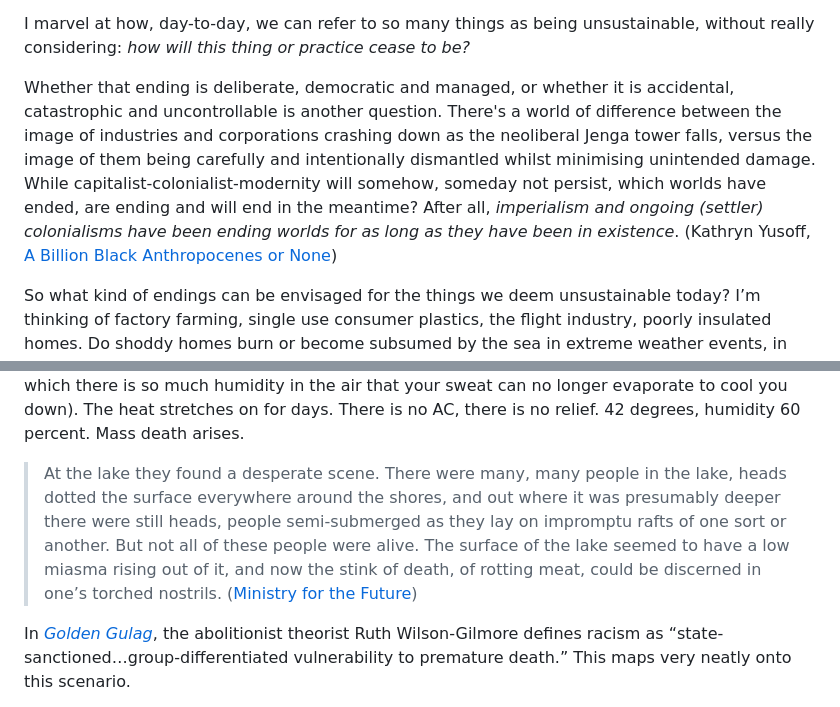
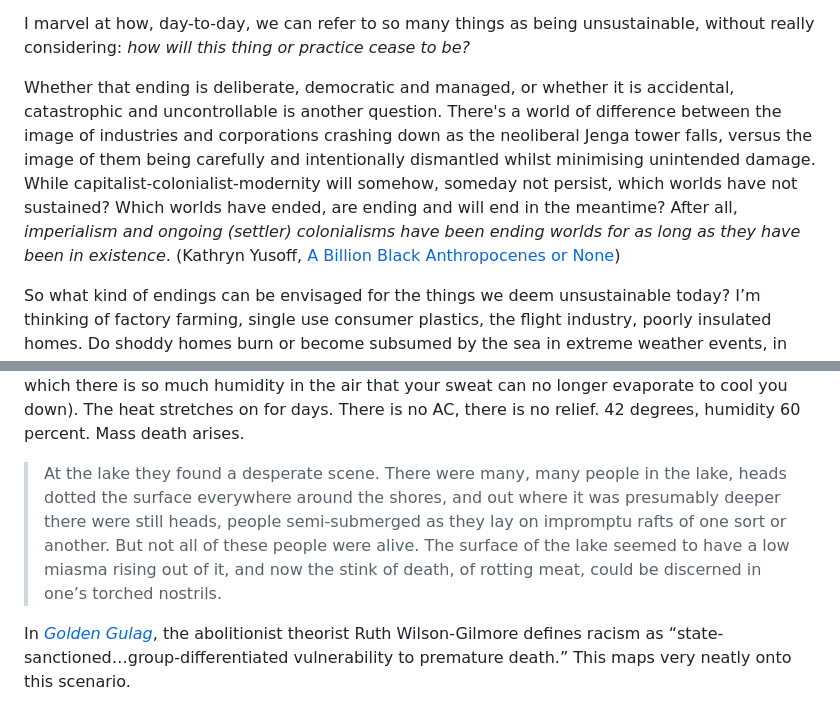
Before and after one commit to zz-hh-aa/wasted, a Markdown page: texts/unsustainability.md, 2 parts joined by grey strips. GitHub-like rendering.

```diff
--- a/texts/unsustainability.md
+++ b/texts/unsustainability.md
@@ -8,7 +8,7 @@ Sometimes I wonder if we spoke of violence towards life, or of ‘endings’, wo
 
 I marvel at how, day-to-day, we can refer to so many things as being unsustainable, without really considering: *how will this thing or practice cease to be?*
 
-Whether that ending is deliberate, democratic and managed, or whether it is accidental, catastrophic and uncontrollable is another question. There's a world of difference between the image of industries and corporations crashing down as the neoliberal Jenga tower falls, versus the image of them being carefully and intentionally dismantled whilst minimising unintended damage. While capitalist-colonialist-modernity will somehow, someday not persist, which worlds have ended, are ending and will end in the meantime? After all, *imperialism and ongoing (settler) colonialisms have been ending worlds for as long as they have been in existence*. (Kathryn Yusoff, [A Billion Black Anthropocenes or None](https://www.notion.so/bef51ead2b854074b2dab077f1804184?pvs=21))
+Whether that ending is deliberate, democratic and managed, or whether it is accidental, catastrophic and uncontrollable is another question. There's a world of difference between the image of industries and corporations crashing down as the neoliberal Jenga tower falls, versus the image of them being carefully and intentionally dismantled whilst minimising unintended damage. While capitalist-colonialist-modernity will somehow, someday not persist, which worlds have not sustained? Which worlds have ended, are ending and will end in the meantime? After all, *imperialism and ongoing (settler) colonialisms have been ending worlds for as long as they have been in existence*. (Kathryn Yusoff, [A Billion Black Anthropocenes or None](https://www.notion.so/bef51ead2b854074b2dab077f1804184?pvs=21))
 
 So what kind of endings can be envisaged for the things we deem unsustainable today? I’m thinking of factory farming, single use consumer plastics, the flight industry, poorly insulated homes. Do shoddy homes burn or become subsumed by the sea in extreme weather events, in dramatic displays of climate myopia? Or do they cease to exist because they were gradually and carefully retrofitted, or because their inhabitants were safely evacuated before risk became too great? Do they end in shock, pain and loss because of a wilful ignorance of the state of things, or has their transition to a different state been managed, planned for and welcomed?
 
@@ -30,7 +30,7 @@ I thought about what it would feel like in my body and in my head to experience
 
 My visions alluded to an image I wouldn’t be able to see until I read Kim Stanley Robinson’s [*Ministry for the Future*](https://en.wikipedia.org/wiki/The_Ministry_for_the_Future) (which I have heard people refer to as anything from “the bible” to simply “a bad read”). There was something uncanny about experiencing my anxieties given body, if even ‘just’ through prose. It opens with a vivid depiction of the stuff of a more recent climate fear–amidst a blistering heat wave that is smothering India. The speculative fiction begins in an unnamed town, where the ambient temperature exceeds the wet bulb temperature (the point at which there is so much humidity in the air that your sweat can no longer evaporate to cool you down). The heat stretches on for days. There is no AC, there is no relief. 42 degrees, humidity 60 percent. Mass death arises.
 
-> At the lake they found a desperate scene. There were many, many people in the lake, heads dotted the surface everywhere around the shores, and out where it was presumably deeper there were still heads, people semi-submerged as they lay on impromptu rafts of one sort or another. But not all of these people were alive. The surface of the lake seemed to have a low miasma rising out of it, and now the stink of death, of rotting meat, could be discerned in one’s torched nostrils. ([Ministry for the Future](https://en.wikipedia.org/wiki/The_Ministry_for_the_Future))
+> At the lake they found a desperate scene. There were many, many people in the lake, heads dotted the surface everywhere around the shores, and out where it was presumably deeper there were still heads, people semi-submerged as they lay on impromptu rafts of one sort or another. But not all of these people were alive. The surface of the lake seemed to have a low miasma rising out of it, and now the stink of death, of rotting meat, could be discerned in one’s torched nostrils.
 >
 
 In [*Golden Gulag*](https://cominsitu.wordpress.com/wp-content/uploads/2018/08/gilmore-ruth-wilson-golden-gulag-2007.pdf), the abolitionist theorist Ruth Wilson-Gilmore defines racism as “state-sanctioned…group-differentiated vulnerability to premature death.” This maps very neatly onto this scenario.
```
Also changed, not shown: other parts of texts/unsustainability.md (+12 -12 lines), texts/hospicing.md (+16 -16 lines).
